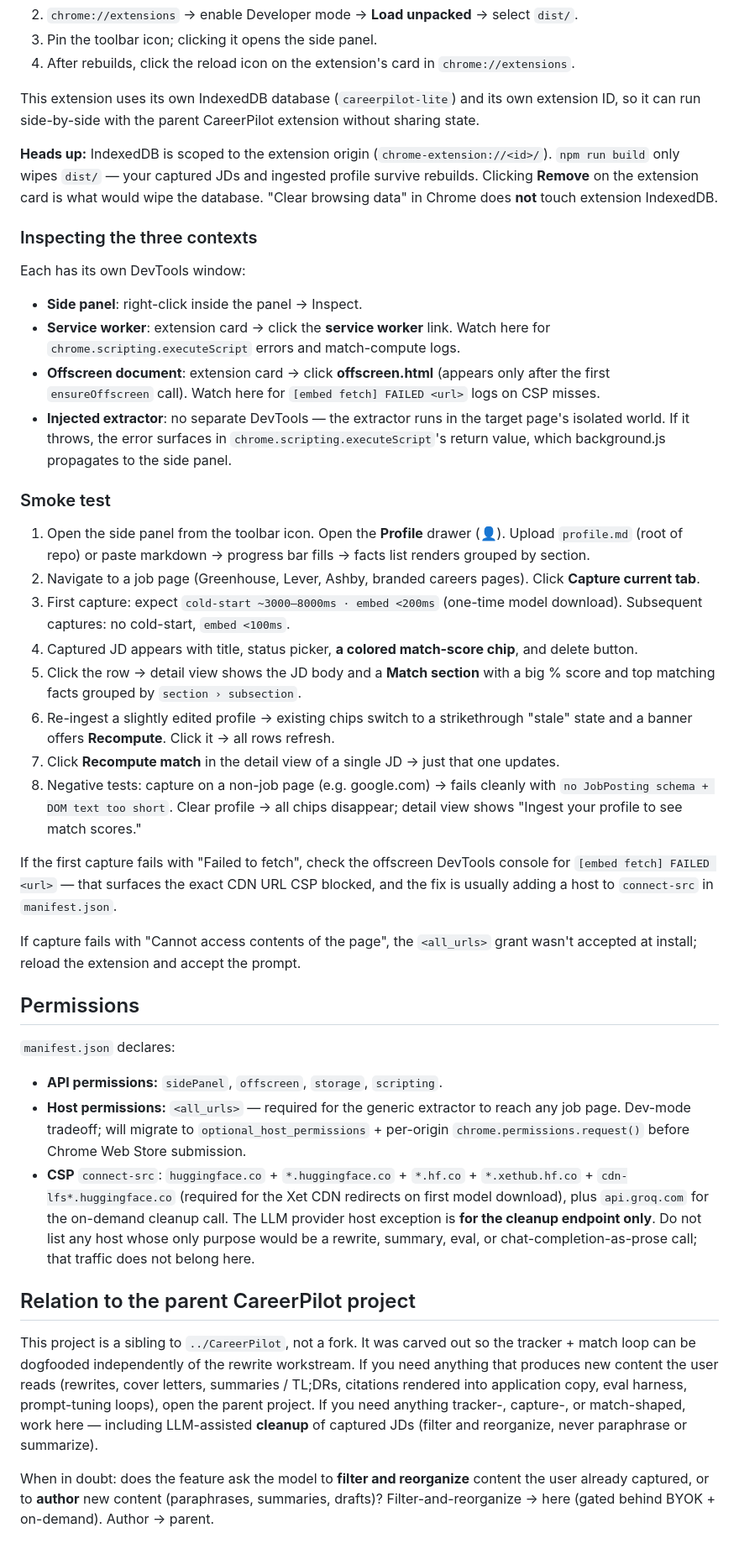
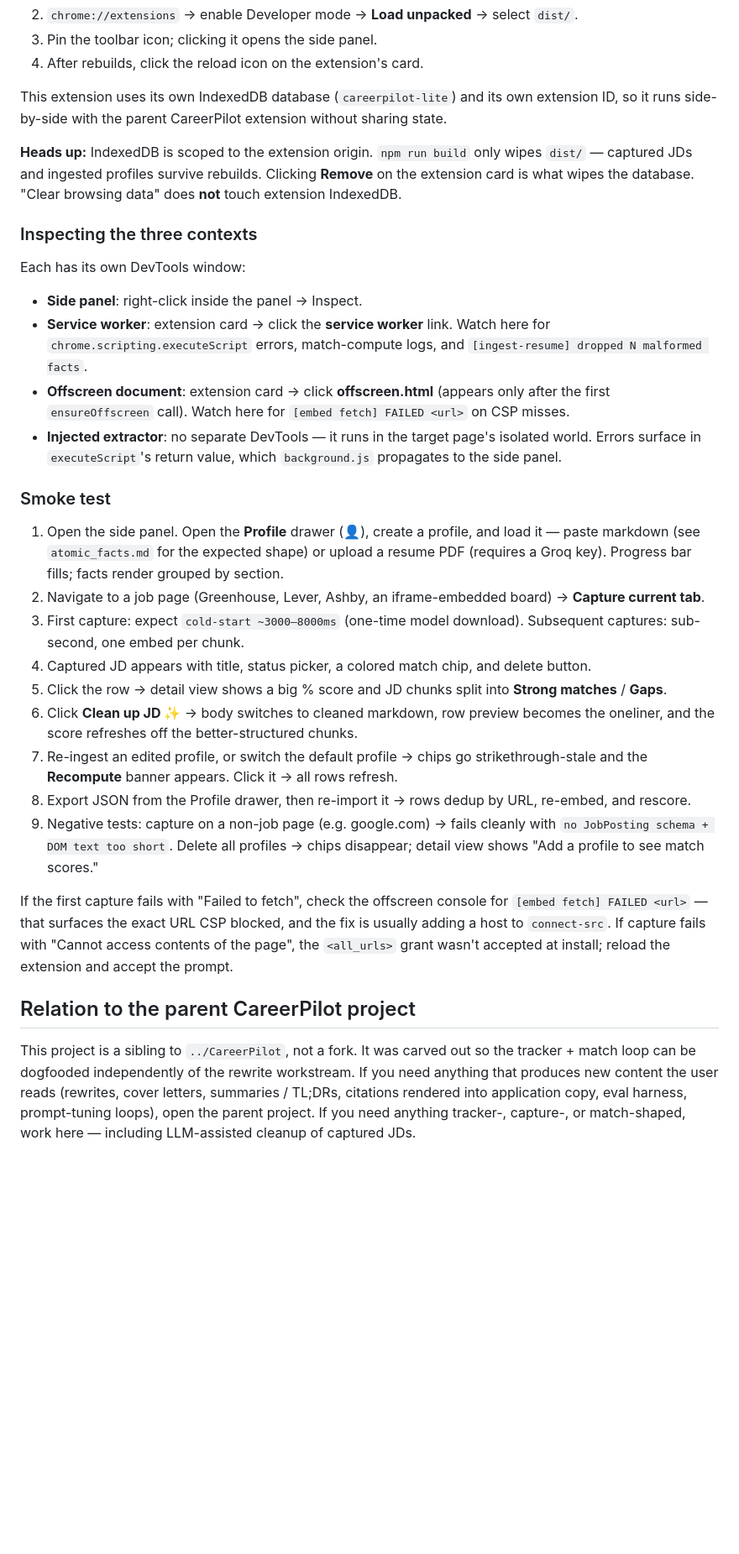
Before and after one commit to riteshbachhar/CareerCopilot_lite, a Markdown page: CLAUDE.md, the part around one of its changes. Shown at 84% size. GitHub-like rendering; blank space fills up the shorter version.

```diff
--- a/CLAUDE.md
+++ b/CLAUDE.md
@@ -104,45 +165,34 @@ npm test             # runs tests/parse-markdown.test.js
 2. `chrome://extensions` → enable Developer mode → **Load unpacked** → select `dist/`.
 3. Pin the toolbar icon; clicking it opens the side panel.
-4. After rebuilds, click the reload icon on the extension's card in `chrome://extensions`.
+4. After rebuilds, click the reload icon on the extension's card.
 
-This extension uses its own IndexedDB database (`careerpilot-lite`) and its own extension ID, so it can run side-by-side with the parent CareerPilot extension without sharing state.
+This extension uses its own IndexedDB database (`careerpilot-lite`) and its own extension ID, so it runs side-by-side with the parent CareerPilot extension without sharing state.
 
-**Heads up:** IndexedDB is scoped to the extension origin (`chrome-extension://<id>/`). `npm run build` only wipes `dist/` — your captured JDs and ingested profile survive rebuilds. Clicking **Remove** on the extension card is what would wipe the database. "Clear browsing data" in Chrome does **not** touch extension IndexedDB.
+**Heads up:** IndexedDB is scoped to the extension origin. `npm run build` only wipes `dist/` — captured JDs and ingested profiles survive rebuilds. Clicking **Remove** on the extension card is what wipes the database. "Clear browsing data" does **not** touch extension IndexedDB.
 
 ### Inspecting the three contexts
 
 Each has its own DevTools window:
 
 - **Side panel**: right-click inside the panel → Inspect.
-- **Service worker**: extension card → click the **service worker** link. Watch here for `chrome.scripting.executeScript` errors and match-compute logs.
-- **Offscreen document**: extension card → click **offscreen.html** (appears only after the first `ensureOffscreen` call). Watch here for `[embed fetch] FAILED <url>` logs on CSP misses.
-- **Injected extractor**: no separate DevTools — the extractor runs in the target page's isolated world. If it throws, the error surfaces in `chrome.scripting.executeScript`'s return value, which background.js propagates to the side panel.
+- **Service worker**: extension card → click the **service worker** link. Watch here for `chrome.scripting.executeScript` errors, match-compute logs, and `[ingest-resume] dropped N malformed facts`.
+- **Offscreen document**: extension card → click **offscreen.html** (appears only after the first `ensureOffscreen` call). Watch here for `[embed fetch] FAILED <url>` on CSP misses.
+- **Injected extractor**: no separate DevTools — it runs in the target page's isolated world. Errors surface in `executeScript`'s return value, which `background.js` propagates to the side panel.
 
 ### Smoke test
 
-1. Open the side panel from the toolbar icon. Open the **Profile** drawer (👤). Upload `profile.md` (root of repo) or paste markdown → progress bar fills → facts list renders grouped by section.
-2. Navigate to a job page (Greenhouse, Lever, Ashby, branded careers pages). Click **Capture current tab**.
-3. First capture: expect `cold-start ~3000–8000ms · embed <200ms` (one-time model download). Subsequent captures: no cold-start, `embed <100ms`.
-4. Captured JD appears with title, status picker, **a colored match-score chip**, and delete button.
-5. Click the row → detail view shows the JD body and a **Match section** with a big % score and top matching facts grouped by `section › subsection`.
-6. Re-ingest a slightly edited profile → existing chips switch to a strikethrough "stale" state and a banner offers **Recompute**. Click it → all rows refresh.
-7. Click **Recompute match** in the detail view of a single JD → just that one updates.
-8. Negative tests: capture on a non-job page (e.g. google.com) → fails cleanly with `no JobPosting schema + DOM text too short`. Clear profile → all chips disappear; detail view shows "Ingest your profile to see match scores."
+1. Open the side panel. Open the **Profile** drawer (👤), create a profile, and load it — paste markdown (see `atomic_facts.md` for the expected shape) or upload a resume PDF (requires a Groq key). Progress bar fills; facts render grouped by section.
+2. Navigate to a job page (Greenhouse, Lever, Ashby, an iframe-embedded board) → **Capture current tab**.
+3. First capture: expect `cold-start ~3000–8000ms` (one-time model download). Subsequent captures: sub-second, one embed per chunk.
+4. Captured JD appears with title, status picker, a colored match chip, and delete button.
+5. Click the row → detail view shows a big % score and JD chunks split into **Strong matches** / **Gaps**.
+6. Click **Clean up JD ✨** → body switches to cleaned markdown, row preview becomes the oneliner, and the score refreshes off the better-structured chunks.
+7. Re-ingest an edited profile, or switch the default profile → chips go strikethrough-stale and the **Recompute** banner appears. Click it → all rows refresh.
+8. Export JSON from the Profile drawer, then re-import it → rows dedup by URL, re-embed, and rescore.
+9. Negative tests: capture on a non-job page (e.g. google.com) → fails cleanly with `no JobPosting schema + DOM text too short`. Delete all profiles → chips disappear; detail view shows "Add a profile to see match scores."
 
-If the first capture fails with "Failed to fetch", check the offscreen DevTools console for `[embed fetch] FAILED <url>` — that surfaces the exact CDN URL CSP blocked, and the fix is usually adding a host to `connect-src` in `manifest.json`.
-
-If capture fails with "Cannot access contents of the page", the `<all_urls>` grant wasn't accepted at install; reload the extension and accept the prompt.
-
-## Permissions
-
-`manifest.json` declares:
-
-- **API permissions:** `sidePanel`, `offscreen`, `storage`, `scripting`.
-- **Host permissions:** `<all_urls>` — required for the generic extractor to reach any job page. Dev-mode tradeoff; will migrate to `optional_host_permissions` + per-origin `chrome.permissions.request()` before Chrome Web Store submission.
-- **CSP** `connect-src`: `huggingface.co` + `*.huggingface.co` + `*.hf.co` + `*.xethub.hf.co` + `cdn-lfs*.huggingface.co` (required for the Xet CDN redirects on first model download), plus `api.groq.com` for the on-demand cleanup call. The LLM provider host exception is **for the cleanup endpoint only**. Do not list any host whose only purpose would be a rewrite, summary, eval, or chat-completion-as-prose call; that traffic does not belong here.
+If the first capture fails with "Failed to fetch", check the offscreen console for `[embed fetch] FAILED <url>` — that surfaces the exact URL CSP blocked, and the fix is usually adding a host to `connect-src`. If capture fails with "Cannot access contents of the page", the `<all_urls>` grant wasn't accepted at install; reload the extension and accept the prompt.
 
 ## Relation to the parent CareerPilot project
 
-This project is a sibling to `../CareerPilot`, not a fork. It was carved out so the tracker + match loop can be dogfooded independently of the rewrite workstream. If you need anything that produces new content the user reads (rewrites, cover letters, summaries / TL;DRs, citations rendered into application copy, eval harness, prompt-tuning loops), open the parent project. If you need anything tracker-, capture-, or match-shaped, work here — including LLM-assisted **cleanup** of captured JDs (filter and reorganize, never paraphrase or summarize).
-
-When in doubt: does the feature ask the model to **filter and reorganize** content the user already captured, or to **author** new content (paraphrases, summaries, drafts)? Filter-and-reorganize → here (gated behind BYOK + on-demand). Author → parent.
+This project is a sibling to `../CareerPilot`, not a fork. It was carved out so the tracker + match loop can be dogfooded independently of the rewrite workstream. If you need anything that produces new content the user reads (rewrites, cover letters, summaries / TL;DRs, citations rendered into application copy, eval harness, prompt-tuning loops), open the parent project. If you need anything tracker-, capture-, or match-shaped, work here — including LLM-assisted cleanup of captured JDs.
```
Also changed, not shown: other parts of CLAUDE.md (+120 -59 lines), AGENTS.md (added, +1 -0 lines).
